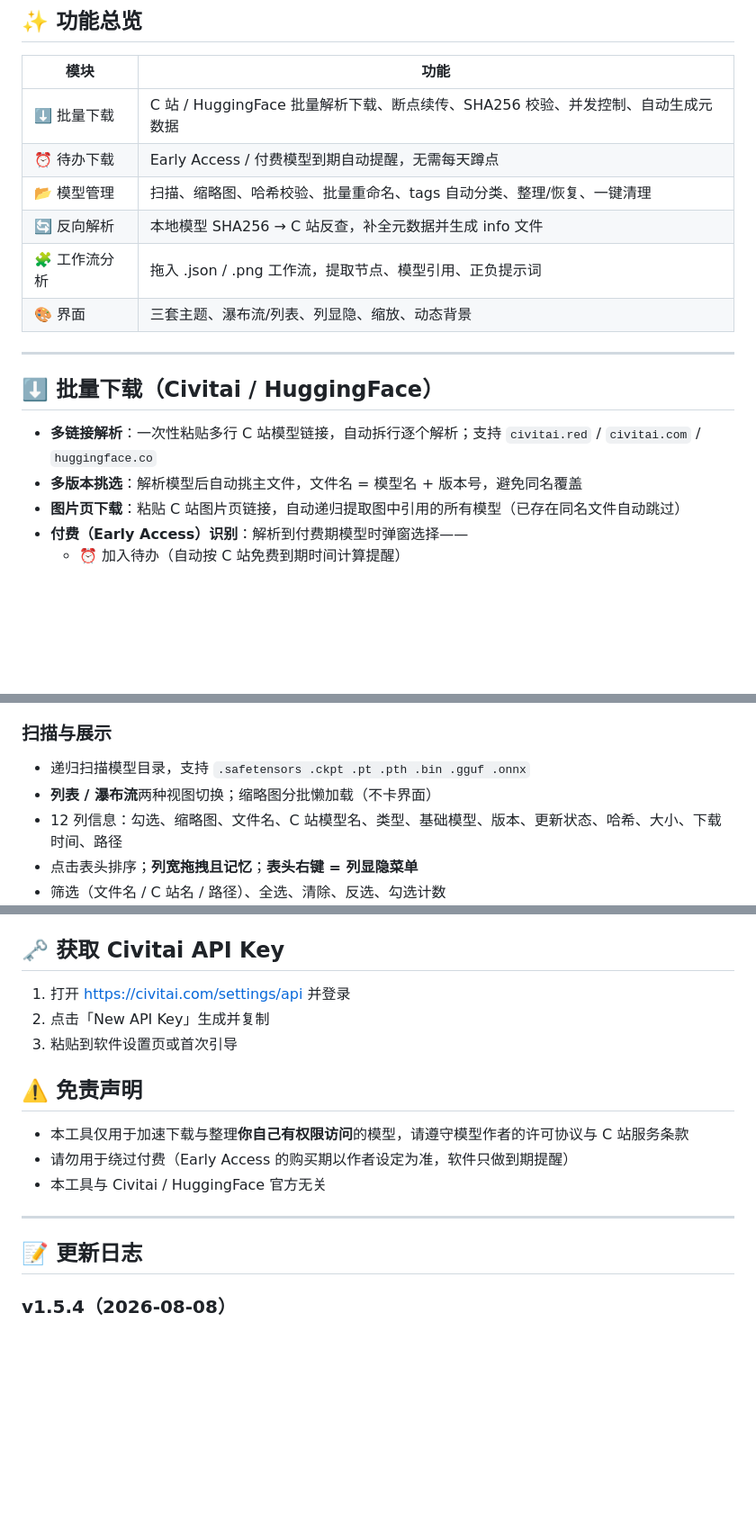
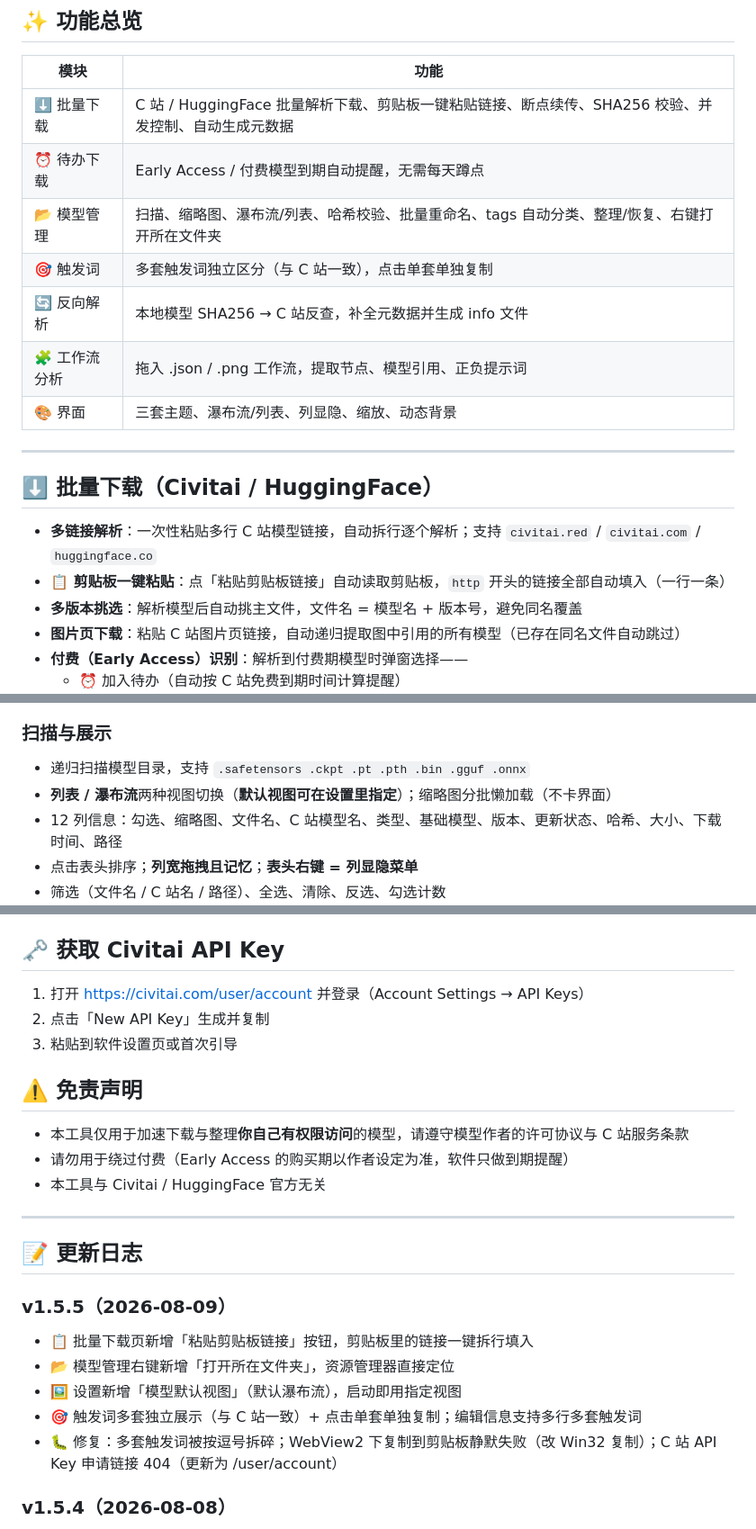
Before and after one commit to ADVICEsama/CivitaiFreeTool, a Markdown page: README.md, 3 parts joined by grey strips. Shown at 90% size. GitHub-like rendering; blank space fills up the shorter version.

```diff
--- a/README.md
+++ b/README.md
@@ -10,9 +10,10 @@ CivitaiFreeTool 是一款桌面端（Windows）的 AI 模型下载与管理工
 
 | 模块 | 功能 |
 |---|---|
-| ⬇️ 批量下载 | C 站 / HuggingFace 批量解析下载、断点续传、SHA256 校验、并发控制、自动生成元数据 |
+| ⬇️ 批量下载 | C 站 / HuggingFace 批量解析下载、剪贴板一键粘贴链接、断点续传、SHA256 校验、并发控制、自动生成元数据 |
 | ⏰ 待办下载 | Early Access / 付费模型到期自动提醒，无需每天蹲点 |
-| 📂 模型管理 | 扫描、缩略图、哈希校验、批量重命名、tags 自动分类、整理/恢复、一键清理 |
+| 📂 模型管理 | 扫描、缩略图、瀑布流/列表、哈希校验、批量重命名、tags 自动分类、整理/恢复、右键打开所在文件夹 |
+| 🎯 触发词 | 多套触发词独立区分（与 C 站一致），点击单套单独复制 |
 | 🔄 反向解析 | 本地模型 SHA256 → C 站反查，补全元数据并生成 info 文件 |
 | 🧩 工作流分析 | 拖入 .json / .png 工作流，提取节点、模型引用、正负提示词 |
 | 🎨 界面 | 三套主题、瀑布流/列表、列显隐、缩放、动态背景 |
@@ -22,6 +23,7 @@ CivitaiFreeTool 是一款桌面端（Windows）的 AI 模型下载与管理工
 ## ⬇️ 批量下载（Civitai / HuggingFace）
 
 - **多链接解析**：一次性粘贴多行 C 站模型链接，自动拆行逐个解析；支持 `civitai.red` / `civitai.com` / `huggingface.co`
+- **📋 剪贴板一键粘贴**：点「粘贴剪贴板链接」自动读取剪贴板，`http` 开头的链接全部自动填入（一行一条）
 - **多版本挑选**：解析模型后自动挑主文件，文件名 = 模型名 + 版本号，避免同名覆盖
 - **图片页下载**：粘贴 C 站图片页链接，自动递归提取图中引用的所有模型（已存在同名文件自动跳过）
 - **付费（Early Access）识别**：解析到付费期模型时弹窗选择——
@@ -55,7 +57,7 @@ CivitaiFreeTool 是一款桌面端（Windows）的 AI 模型下载与管理工
 ### 扫描与展示
 
 - 递归扫描模型目录，支持 `.safetensors .ckpt .pt .pth .bin .gguf .onnx`
-- **列表 / 瀑布流**两种视图切换；缩略图分批懒加载（不卡界面）
+- **列表 / 瀑布流**两种视图切换（**默认视图可在设置里指定**）；缩略图分批懒加载（不卡界面）
 - 12 列信息：勾选、缩略图、文件名、C 站模型名、类型、基础模型、版本、更新状态、哈希、大小、下载时间、路径
 - 点击表头排序；**列宽拖拽且记忆**；**表头右键 = 列显隐菜单**
 - 筛选（文件名 / C 站名 / 路径）、全选、清除、反选、勾选计数
@@ -151,7 +153,7 @@ CivitaiFreeTool 是一款桌面端（Windows）的 AI 模型下载与管理工
 
 ## 🗝️ 获取 Civitai API Key
 
-1. 打开 https://civitai.com/settings/api 并登录
+1. 打开 https://civitai.com/user/account 并登录（Account Settings → API Keys）
 2. 点击「New API Key」生成并复制
 3. 粘贴到软件设置页或首次引导
 
@@ -164,6 +166,13 @@ CivitaiFreeTool 是一款桌面端（Windows）的 AI 模型下载与管理工
 ---
 
 ## 📝 更新日志
+
+### v1.5.5（2026-08-09）
+- 📋 批量下载页新增「粘贴剪贴板链接」按钮，剪贴板里的链接一键拆行填入
+- 📂 模型管理右键新增「打开所在文件夹」，资源管理器直接定位
+- 🖼️ 设置新增「模型默认视图」（默认瀑布流），启动即用指定视图
+- 🎯 触发词多套独立展示（与 C 站一致）+ 点击单套单独复制；编辑信息支持多行多套触发词
+- 🐛 修复：多套触发词被按逗号拆碎；WebView2 下复制到剪贴板静默失败（改 Win32 复制）；C 站 API Key 申请链接 404（更新为 /user/account）
 
 ### v1.5.4（2026-08-08）
 - ⏰ 待办下载清单：付费模型到期自动提醒、时间自动选择
```
Also changed, not shown: other parts of README.md (+4 -4 lines).
